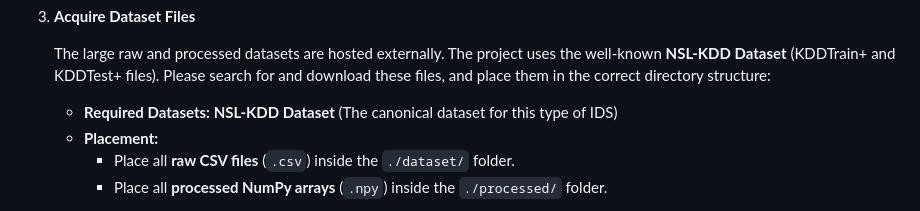
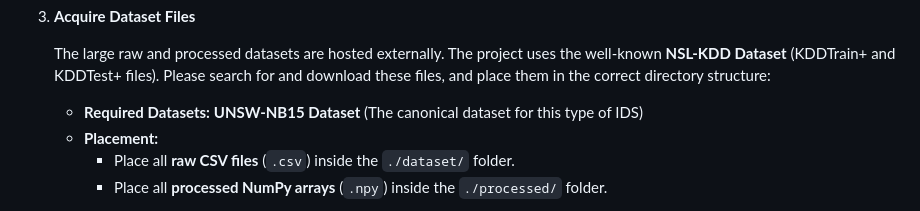
Before and after one commit to Bobby1608/AIDS-python-repo, a Markdown page: README.md, the part around the change. Drawn GitHub-style.

Commit message:
Update README.md with project details

```diff
--- a/README.md
+++ b/README.md
@@ -51,7 +51,7 @@ Ensure the following tools are installed on your system:
 
     The large raw and processed datasets are hosted externally. The project uses the well-known **NSL-KDD Dataset** (KDDTrain+ and KDDTest+ files). Please search for and download these files, and place them in the correct directory structure:
 
-    * **Required Datasets:** **NSL-KDD Dataset** (The canonical dataset for this type of IDS)
+    * **Required Datasets:** **UNSW-NB15 Dataset** (The canonical dataset for this type of IDS)
     * **Placement:**
         * Place all **raw CSV files** (`.csv`) inside the `./dataset/` folder.
         * Place all **processed NumPy arrays** (`.npy`) inside the `./processed/` folder.
```
